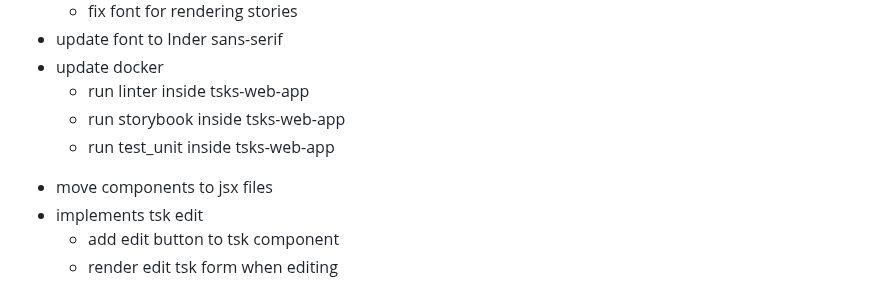
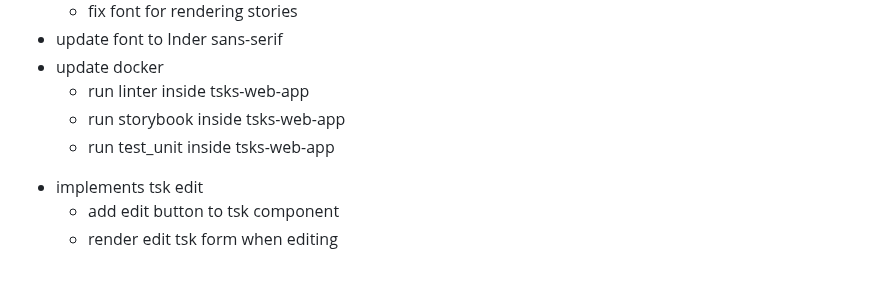
Before and after one commit to luanrv00/tsks, a Markdown page: todos.md, the part around the change. GitHub-like rendering.

```diff
--- a/todos.md
+++ b/todos.md
@@ -87,7 +87,6 @@
     * run linter inside tsks-web-app
     * run storybook inside tsks-web-app
     * run test_unit inside tsks-web-app
-- move components to jsx files
 - implements tsk edit
     - add edit button to tsk component
     - render edit tsk form when editing
```
